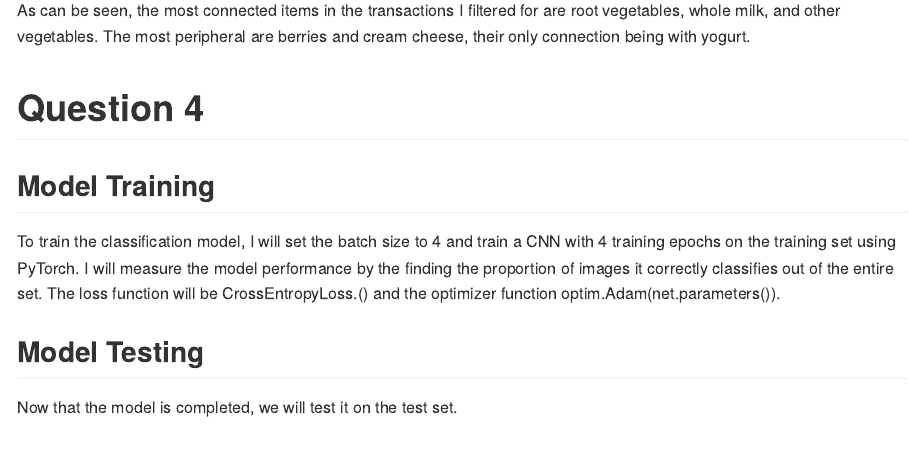
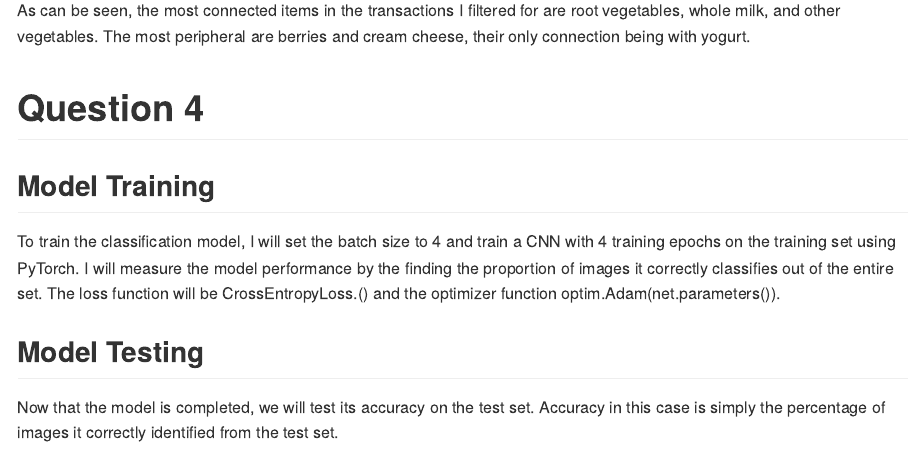
Before and after one commit to JacobMcGill/ECO395M-HW4, an R Markdown document (HW_4.Rmd): the page in a window 1100 px wide, from 9550 px down. Rendered offline with R 4.5, knitr and Pandoc, with nearby package versions; some code elsewhere in the file could not run offline.

Commit message:
Update HW_4.Rmd

````diff
--- a/HW_4.Rmd
+++ b/HW_4.Rmd
@@ -460,7 +460,7 @@ print('Finished Training')
 ```
 ## Model Testing
 
-Now that the model is completed, we will test it on the test set.
+Now that the model is completed, we will test its accuracy on the test set. Accuracy in this case is simply the percentage of images it correctly identified from the test set.
 
 ```{python, include = FALSE}
 # Set the model to evaluation mode
````
